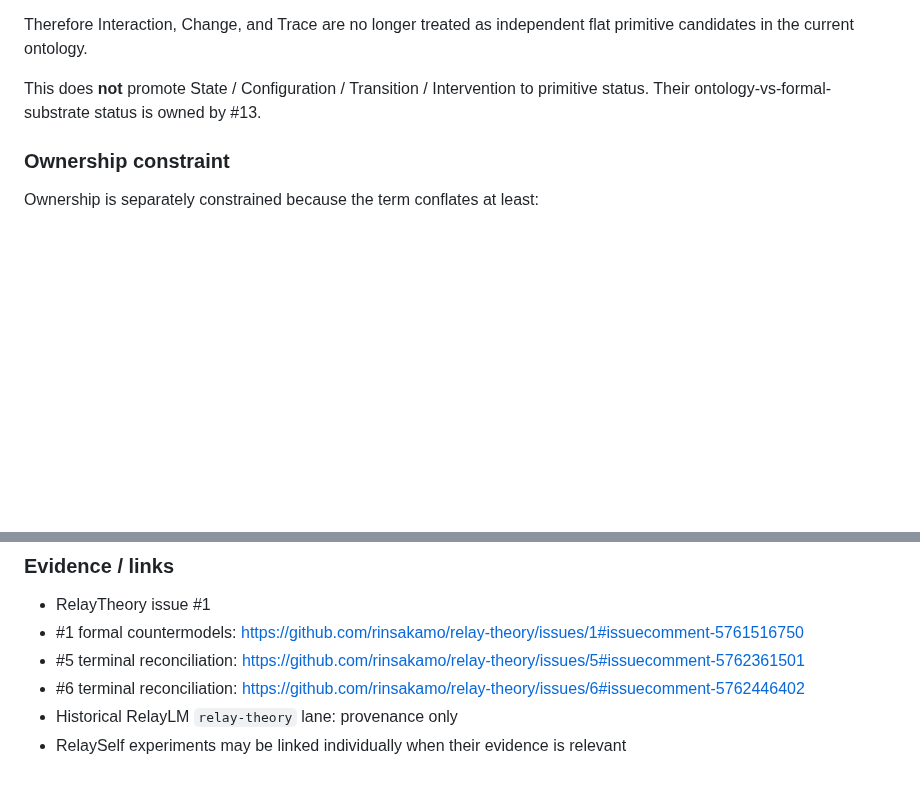
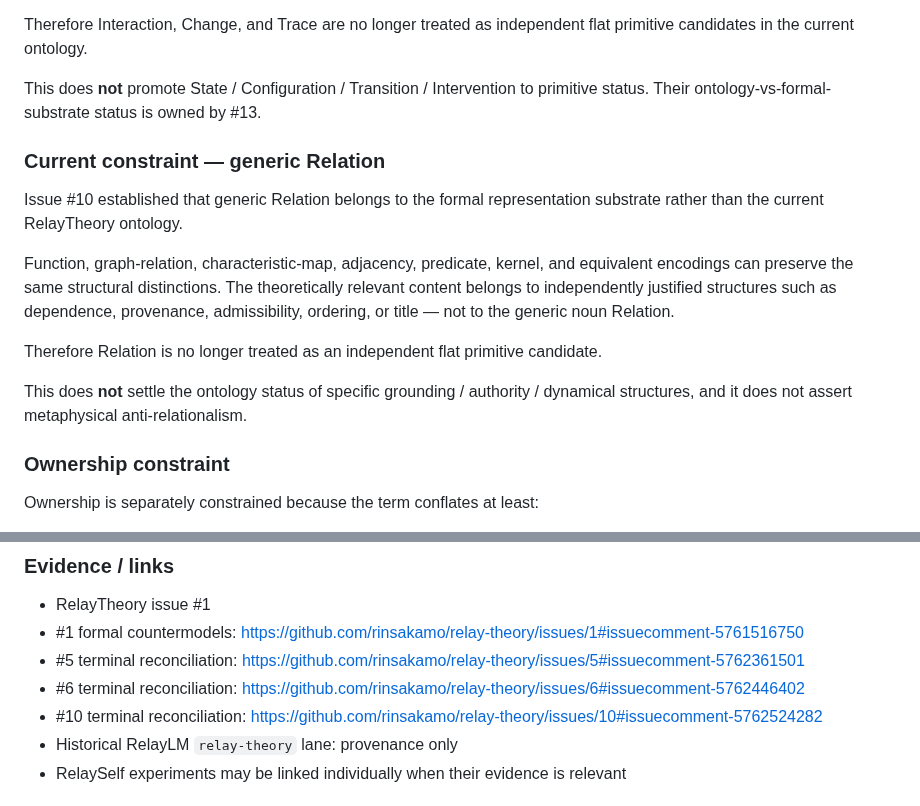
Before and after one commit to rinsakamo/relay-theory, a Markdown page: docs/hypotheses.md, 2 parts joined by grey strips. GitHub-like rendering; blank space fills up the shorter version.

Commit message:
Record Relation formal-substrate constraint in H-001

```diff
--- a/docs/hypotheses.md
+++ b/docs/hypotheses.md
@@ -117,6 +117,16 @@ Therefore Interaction, Change, and Trace are no longer treated as independent fl
 
 This does **not** promote State / Configuration / Transition / Intervention to primitive status. Their ontology-vs-formal-substrate status is owned by #13.
 
+### Current constraint — generic Relation
+
+Issue #10 established that generic Relation belongs to the formal representation substrate rather than the current RelayTheory ontology.
+
+Function, graph-relation, characteristic-map, adjacency, predicate, kernel, and equivalent encodings can preserve the same structural distinctions. The theoretically relevant content belongs to independently justified structures such as dependence, provenance, admissibility, ordering, or title — not to the generic noun Relation.
+
+Therefore Relation is no longer treated as an independent flat primitive candidate.
+
+This does **not** settle the ontology status of specific grounding / authority / dynamical structures, and it does not assert metaphysical anti-relationalism.
+
 ### Ownership constraint
 
 Ownership is separately constrained because the term conflates at least:
@@ -155,6 +165,7 @@ A primitive-Self account regains force only if an intrinsic Self-relative distin
 - #1 formal countermodels: https://github.com/rinsakamo/relay-theory/issues/1#issuecomment-5761516750
 - #5 terminal reconciliation: https://github.com/rinsakamo/relay-theory/issues/5#issuecomment-5762361501
 - #6 terminal reconciliation: https://github.com/rinsakamo/relay-theory/issues/6#issuecomment-5762446402
+- #10 terminal reconciliation: https://github.com/rinsakamo/relay-theory/issues/10#issuecomment-5762524282
 - Historical RelayLM `relay-theory` lane: provenance only
 - RelaySelf experiments may be linked individually when their evidence is relevant
 
```
